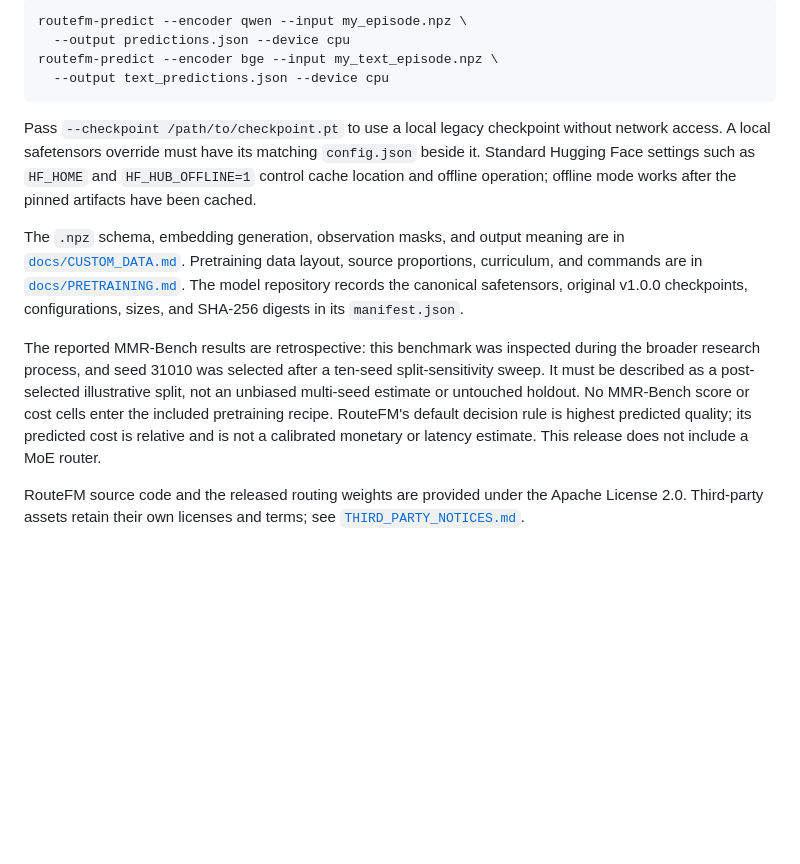
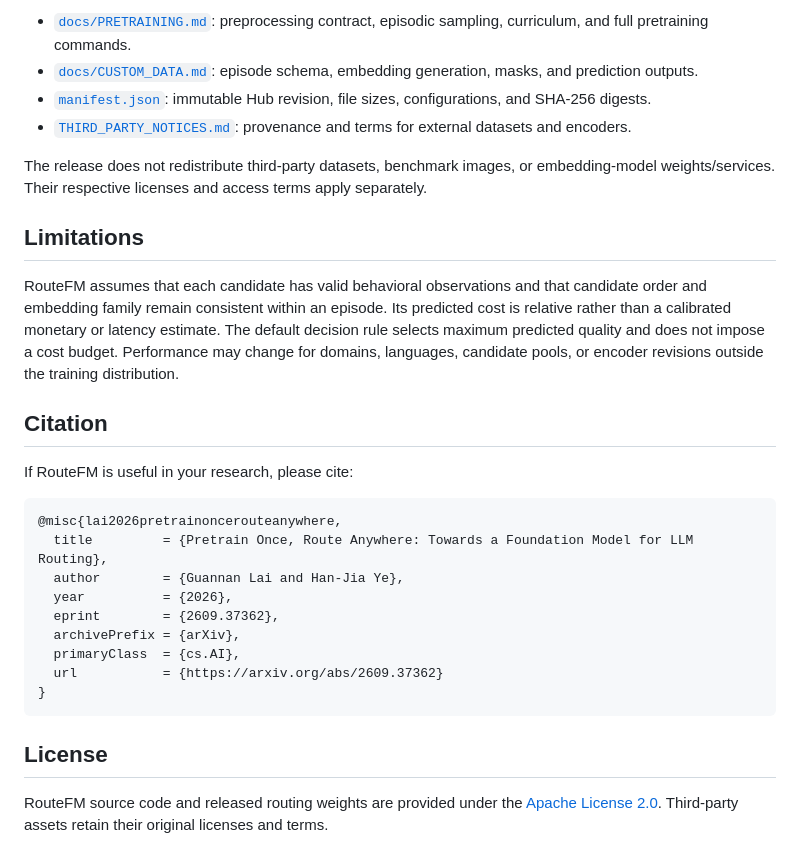
Before and after one commit to LAMDA-Model-Reuse/RouteFM, a Markdown page: README.md, the part around one of its changes. GitHub-like rendering; blank space fills up the shorter version.

````diff
--- a/README.md
+++ b/README.md
@@ -58,33 +154,40 @@ To route your own candidate pool using the published weights:
 
-```bash
-routefm-predict --encoder qwen --input my_episode.npz \
-  --output predictions.json --device cpu
-routefm-predict --encoder bge --input my_text_episode.npz \
-  --output text_predictions.json --device cpu
+- [`docs/PRETRAINING.md`](docs/PRETRAINING.md): preprocessing contract, episodic sampling, curriculum, and full pretraining commands.
+- [`docs/CUSTOM_DATA.md`](docs/CUSTOM_DATA.md): episode schema, embedding generation, masks, and prediction outputs.
+- [`manifest.json`](manifest.json): immutable Hub revision, file sizes, configurations, and SHA-256 digests.
+- [`THIRD_PARTY_NOTICES.md`](THIRD_PARTY_NOTICES.md): provenance and terms for external datasets and encoders.
+
+The release does not redistribute third-party datasets, benchmark images, or
+embedding-model weights/services. Their respective licenses and access terms
+apply separately.
+
+## Limitations
+
+RouteFM assumes that each candidate has valid behavioral observations and that
+candidate order and embedding family remain consistent within an episode. Its
+predicted cost is relative rather than a calibrated monetary or latency
+estimate. The default decision rule selects maximum predicted quality and does
+not impose a cost budget. Performance may change for domains, languages,
+candidate pools, or encoder revisions outside the training distribution.
+
+## Citation
+
+If RouteFM is useful in your research, please cite:
+
+```bibtex
+@misc{lai2026pretrainoncerouteanywhere,
+  title         = {Pretrain Once, Route Anywhere: Towards a Foundation Model for LLM Routing},
+  author        = {Guannan Lai and Han-Jia Ye},
+  year          = {2026},
+  eprint        = {2609.37362},
+  archivePrefix = {arXiv},
+  primaryClass  = {cs.AI},
+  url           = {https://arxiv.org/abs/2609.37362}
+}
 ```
 
-Pass `--checkpoint /path/to/checkpoint.pt` to use a local legacy checkpoint
-without network access. A local safetensors override must have its matching
-`config.json` beside it. Standard Hugging Face settings such as `HF_HOME` and
-`HF_HUB_OFFLINE=1` control cache location and offline operation; offline mode
-works after the pinned artifacts have been cached.
+## License
 
-The `.npz` schema, embedding generation, observation masks, and output meaning
-are in [`docs/CUSTOM_DATA.md`](docs/CUSTOM_DATA.md). Pretraining data layout,
-source proportions, curriculum, and commands are in
-[`docs/PRETRAINING.md`](docs/PRETRAINING.md). The model repository records the
-canonical safetensors, original v1.0.0 checkpoints, configurations, sizes, and
-SHA-256 digests in its `manifest.json`.
-
-The reported MMR-Bench results are retrospective: this benchmark was inspected
-during the broader research process, and seed 31010 was selected after a
-ten-seed split-sensitivity sweep. It must be described as a post-selected
-illustrative split, not an unbiased multi-seed estimate or untouched holdout.
-No MMR-Bench score or cost cells enter the included pretraining recipe.
-RouteFM's default decision rule is highest
-predicted quality; its predicted cost is relative and is not a calibrated
-monetary or latency estimate. This release does not include a MoE router.
-
-RouteFM source code and the released routing weights are provided under the
-Apache License 2.0. Third-party assets retain their own licenses and terms; see
-[`THIRD_PARTY_NOTICES.md`](THIRD_PARTY_NOTICES.md).
+RouteFM source code and released routing weights are provided under the
+[Apache License 2.0](LICENSE). Third-party assets retain their original
+licenses and terms.
````
Also changed, not shown: other parts of README.md (+132 -36 lines), MODEL_CARD.md (+111 -70 lines), assets/intro_new.png (added), assets/method.png (added), 3 other files.
